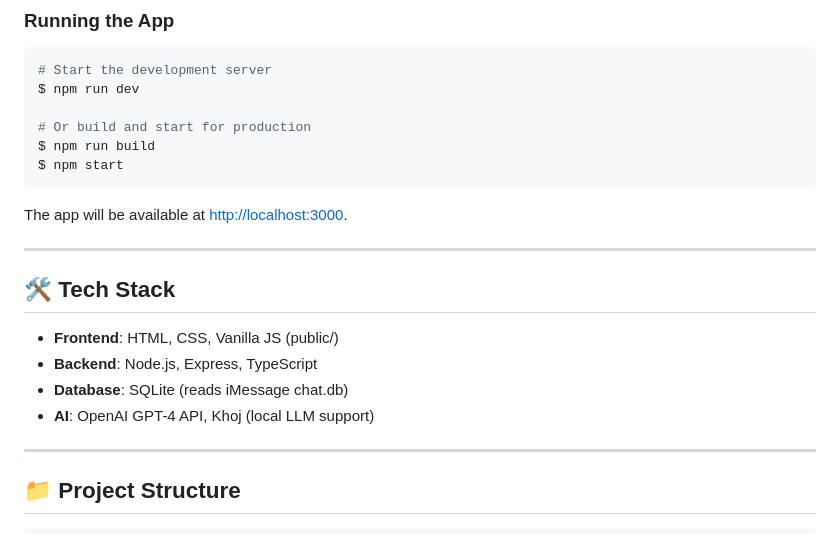
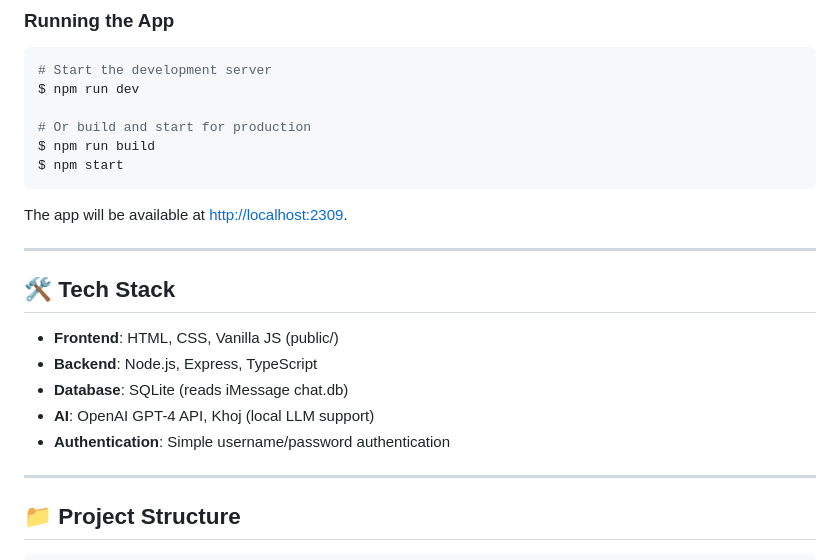
Before and after one commit to splinesreticulating/well-said, a Markdown page: README.md, the part around the change. Drawn GitHub-style.

Commit message:
docs: update port number

````diff
--- a/README.md
+++ b/README.md
@@ -59,7 +59,7 @@ $ npm run build
 $ npm start
 ```
 
-The app will be available at [http://localhost:3000](http://localhost:3000).
+The app will be available at [http://localhost:2309](http://localhost:2309).
 
 ---
 
@@ -68,6 +68,7 @@ The app will be available at [http://localhost:3000](http://localhost:3000).
 - **Backend**: Node.js, Express, TypeScript
 - **Database**: SQLite (reads iMessage chat.db)
 - **AI**: OpenAI GPT-4 API, Khoj (local LLM support)
+- **Authentication**: Simple username/password authentication
 
 ---
 
````
